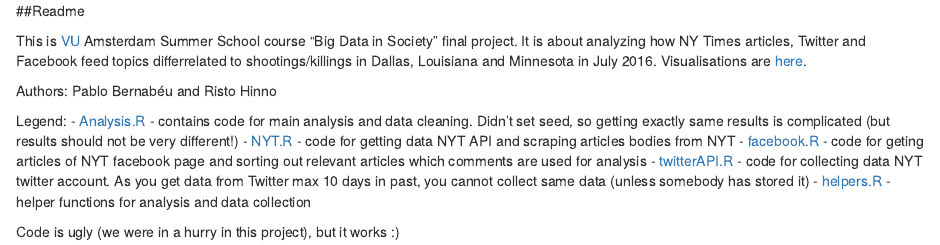
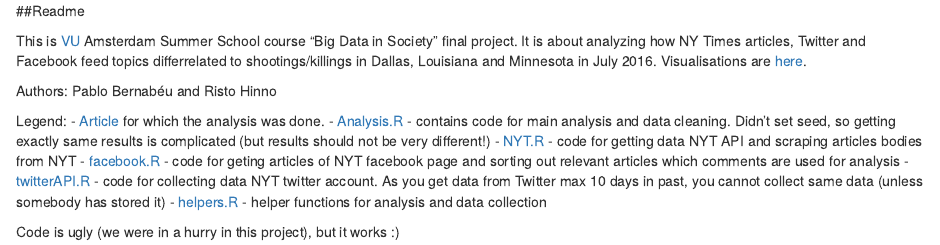
Before and after one commit to RRisto/Summer-school-course-project, an R Markdown document (readme.Rmd): the page in a window 1100 px wide, from its top. Rendered offline with R 4.5, knitr and Pandoc, with nearby package versions.

Commit message:
Update readme.Rmd

```diff
--- a/readme.Rmd
+++ b/readme.Rmd
@@ -5,6 +5,7 @@
 Authors: Pablo Bernabéu and Risto Hinno
 
 Legend:
+- [Article](https://github.com/RRisto/Summer-school-course-project/blob/master/BLM/BLM.pdf "https://github.com/RRisto/Summer-school-course-project/blob/master/BLM/BLM.pdf") for which the analysis was done.
 - [Analysis.R](https://github.com/RRisto/Summer-school-course-project/blob/master/Analysis.R "https://github.com/RRisto/Summer-school-course-project/blob/master/Analysis.R") - contains code for main analysis and data cleaning. Didn't set seed, so getting exactly same results is complicated (but results should not be very different!)
 - [NYT.R](https://github.com/RRisto/Summer-school-course-project/blob/master/NYT.R "https://github.com/RRisto/Summer-school-course-project/blob/master/NYT.R") - code for getting data NYT API and scraping articles bodies from NYT
 - [facebook.R](https://github.com/RRisto/Summer-school-course-project/blob/master/facebook.R "https://github.com/RRisto/Summer-school-course-project/blob/master/facebook.R") - code for geting articles of NYT facebook page and sorting out relevant articles which comments are used for analysis
```
